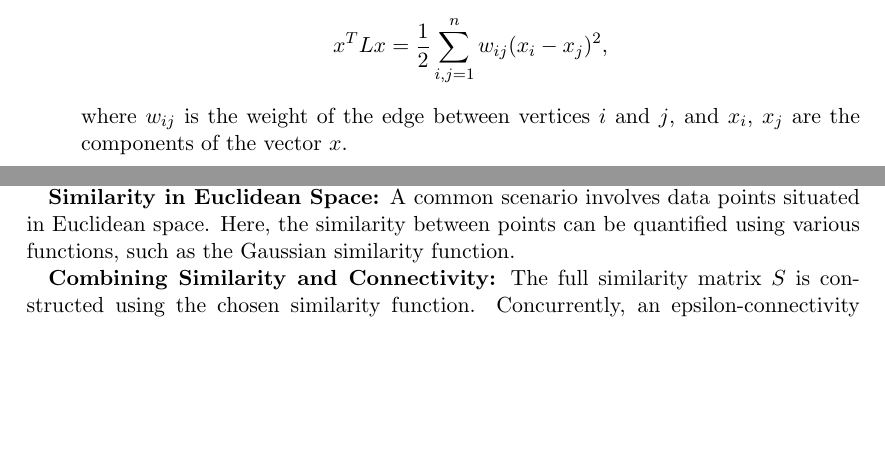
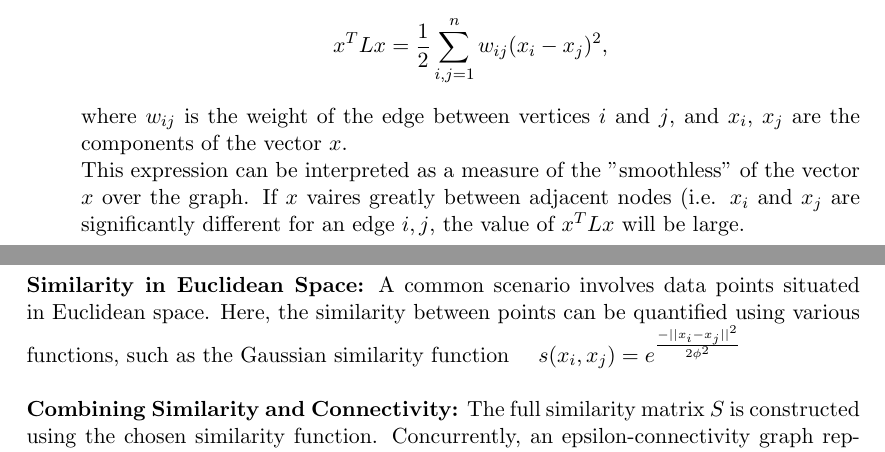
Before and after one commit to Hwid2121/Numerical_Computing_Content, a LaTeX document (tex/template.tex): two parts of pages 21 and 22 of 79 before the commit and two parts of pages 21 and 23 of 79 after it, joined at a grey line, cut so that both start at the same text, the shorter picture padded with empty space. Compiled offline with pdfLaTeX; a LaTeX package or settings file that is missing is left out.

Commit message:
updated chapter 3

```diff
--- a/tex/template.tex
+++ b/tex/template.tex
@@ -940,6 +940,7 @@ The graph Laplacian matrix \( L \) exhibits several important properties which a
     x^T L x = \frac{1}{2} \sum_{i,j=1}^{n} w_{ij} (x_i - x_j)^2,
     \]
     where \( w_{ij} \) is the weight of the edge between vertices \( i \) and \( j \), and \( x_i \), \( x_j \) are the components of the vector \( x \).
+    \newline This expression can be interpreted as a measure of the "smoothless" of the vector $x$ over the graph. If $x$ vaires greatly between adjacent nodes (i.e. $x_i$ and $x_j$ are significantly different for an edge ${i,j}$, the value of $x^TLx$ will be large.
 
     \item \textbf{Symmetry and Positive Semi-Definiteness:} The Laplacian matrix \( L \) is symmetric and positive semi-definite. This implies that all eigenvalues of \( L \) are non-negative and real.
 
@@ -972,5 +973,5 @@ The construction of a graph involves defining a similarity function on the datas
 \textbf{Similarity in Euclidean Space:}
-A common scenario involves data points situated in Euclidean space. Here, the similarity between points can be quantified using various functions, such as the Gaussian similarity function.
-
+A common scenario involves data points situated in Euclidean space. Here, the similarity between points can be quantified using various functions, such as the Gaussian similarity function \quad $s(x_i, x_j) = e ^{\frac{-||x_i-x_j||^2}{2 \phi^2}}$
+\newline \newline
 \textbf{Combining Similarity and Connectivity:}
 The full similarity matrix \( S \) is constructed using the chosen similarity function. Concurrently, an epsilon-connectivity graph represented by matrix \( G \) is established, which captures the local neighborhood structure based on a threshold \( \varepsilon \).
```
Also changed, not shown: tex/template.pdf, tex/template.tex (12 more changed lines), 3 other files.
